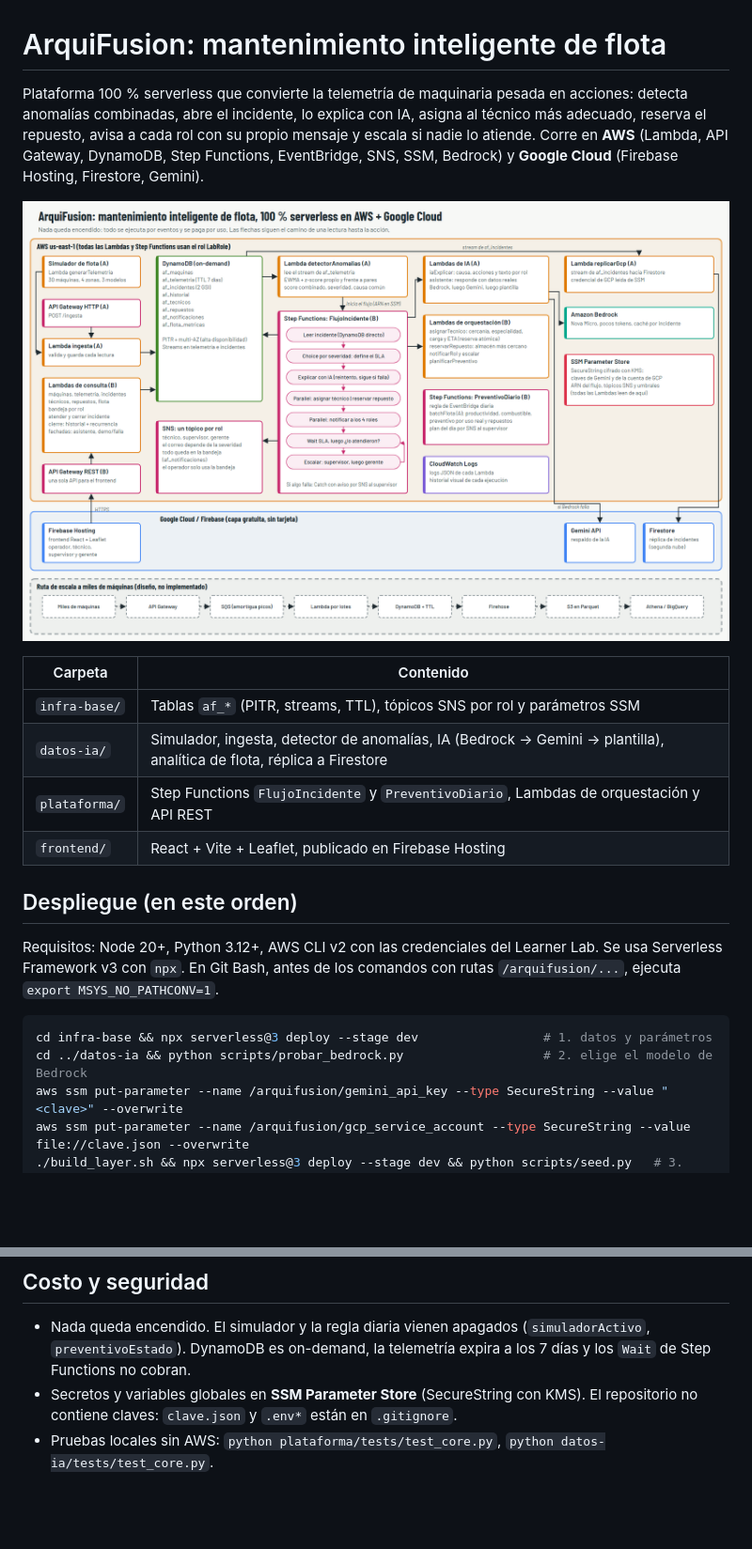
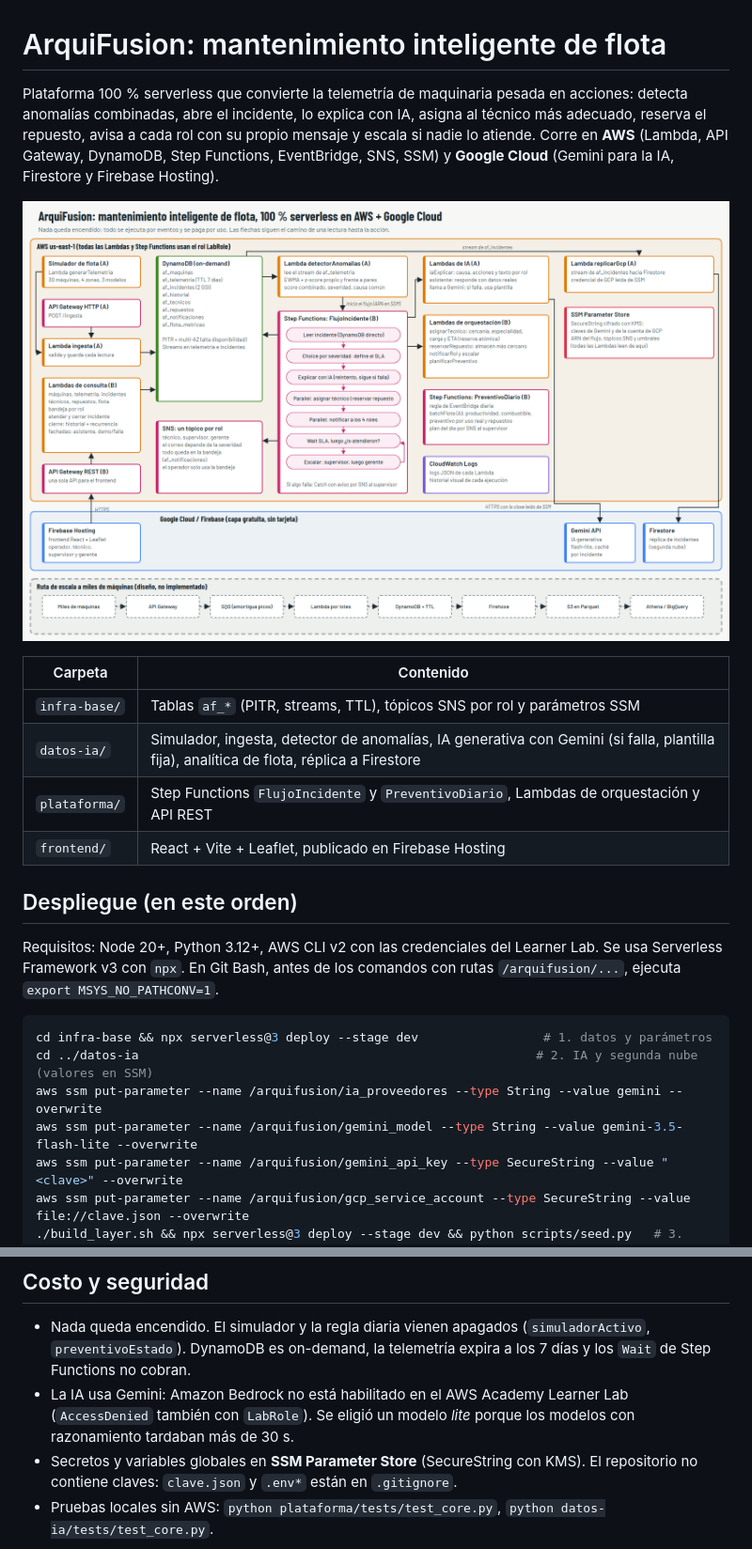
Before and after one commit to e-mendoza2007/Hak_cloud, a Markdown page: README.md, 2 parts joined by grey strips. Shown at 94% size. Drawn GitHub-style; pictures changed too: docs/arquitectura.png; blank space fills up the shorter version.

````diff
--- a/README.md
+++ b/README.md
@@ -1,13 +1,13 @@
 # ArquiFusion: mantenimiento inteligente de flota
 
-Plataforma 100 % serverless que convierte la telemetría de maquinaria pesada en acciones: detecta anomalías combinadas, abre el incidente, lo explica con IA, asigna al técnico más adecuado, reserva el repuesto, avisa a cada rol con su propio mensaje y escala si nadie lo atiende. Corre en **AWS** (Lambda, API Gateway, DynamoDB, Step Functions, EventBridge, SNS, SSM, Bedrock) y **Google Cloud** (Firebase Hosting, Firestore, Gemini).
+Plataforma 100 % serverless que convierte la telemetría de maquinaria pesada en acciones: detecta anomalías combinadas, abre el incidente, lo explica con IA, asigna al técnico más adecuado, reserva el repuesto, avisa a cada rol con su propio mensaje y escala si nadie lo atiende. Corre en **AWS** (Lambda, API Gateway, DynamoDB, Step Functions, EventBridge, SNS, SSM) y **Google Cloud** (Gemini para la IA, Firestore y Firebase Hosting).
 
 ![Arquitectura](docs/arquitectura.png)
 
 | Carpeta | Contenido |
 |---|---|
 | `infra-base/` | Tablas `af_*` (PITR, streams, TTL), tópicos SNS por rol y parámetros SSM |
-| `datos-ia/` | Simulador, ingesta, detector de anomalías, IA (Bedrock → Gemini → plantilla), analítica de flota, réplica a Firestore |
+| `datos-ia/` | Simulador, ingesta, detector de anomalías, IA generativa con Gemini (si falla, plantilla fija), analítica de flota, réplica a Firestore |
 | `plataforma/` | Step Functions `FlujoIncidente` y `PreventivoDiario`, Lambdas de orquestación y API REST |
 | `frontend/` | React + Vite + Leaflet, publicado en Firebase Hosting |
 
@@ -17,7 +17,9 @@ Requisitos: Node 20+, Python 3.12+, AWS CLI v2 con las credenciales del Learner
 
 ```bash
 cd infra-base && npx serverless@3 deploy --stage dev                 # 1. datos y parámetros
-cd ../datos-ia && python scripts/probar_bedrock.py                   # 2. elige el modelo de Bedrock
+cd ../datos-ia                                                      # 2. IA y segunda nube (valores en SSM)
+aws ssm put-parameter --name /arquifusion/ia_proveedores --type String --value gemini --overwrite
+aws ssm put-parameter --name /arquifusion/gemini_model --type String --value gemini-3.5-flash-lite --overwrite
 aws ssm put-parameter --name /arquifusion/gemini_api_key --type SecureString --value "<clave>" --overwrite
 aws ssm put-parameter --name /arquifusion/gcp_service_account --type SecureString --value file://clave.json --overwrite
 ./build_layer.sh && npx serverless@3 deploy --stage dev && python scripts/seed.py   # 3. parte de datos e IA
@@ -36,5 +38,6 @@ npm install && npx firebase-tools login && npx firebase-tools use --add && npm r
 ## Costo y seguridad
 
 - Nada queda encendido. El simulador y la regla diaria vienen apagados (`simuladorActivo`, `preventivoEstado`). DynamoDB es on-demand, la telemetría expira a los 7 días y los `Wait` de Step Functions no cobran.
+- La IA usa Gemini: Amazon Bedrock no está habilitado en el AWS Academy Learner Lab (`AccessDenied` también con `LabRole`). Se eligió un modelo *lite* porque los modelos con razonamiento tardaban más de 30 s.
 - Secretos y variables globales en **SSM Parameter Store** (SecureString con KMS). El repositorio no contiene claves: `clave.json` y `.env*` están en `.gitignore`.
 - Pruebas locales sin AWS: `python plataforma/tests/test_core.py`, `python datos-ia/tests/test_core.py`.
````
Also changed, not shown: 5 other files.
